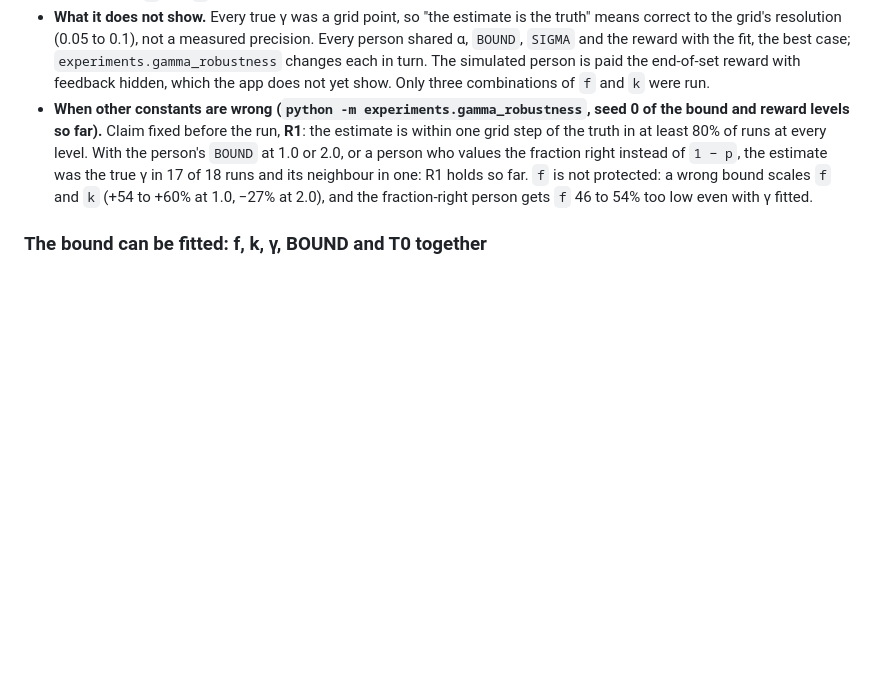
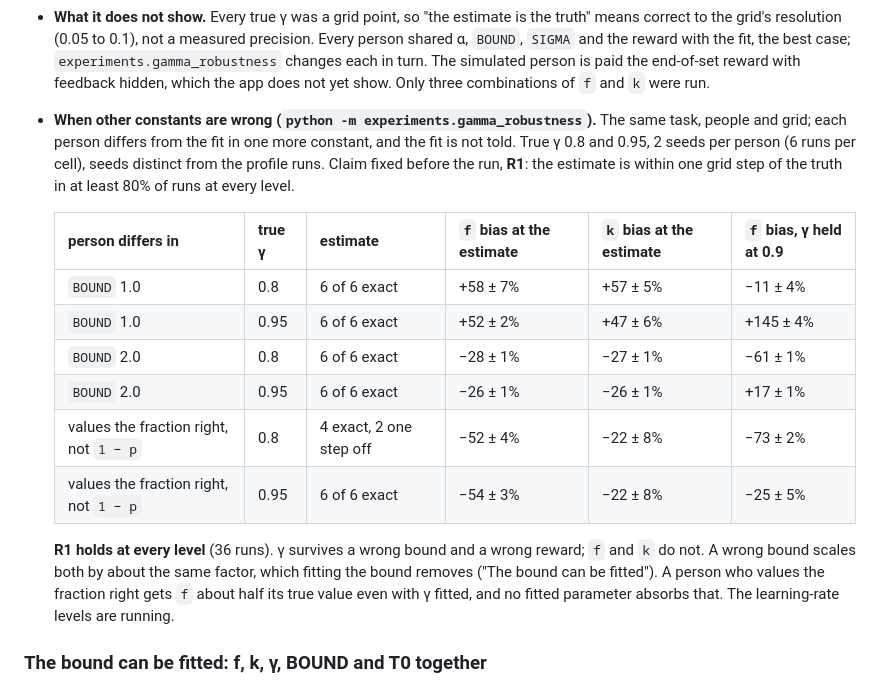
Before and after one commit to requavius/td-dopamine, a Markdown page: README.md, the part around the change. Rendered like a GitHub page; blank space fills up the shorter version.

Commit message:
README: γ robustness with both seeds of the bound and reward levels (36 runs)
R1 holds at every level: the estimate is the true γ in 34 of 36 runs and one
grid step off in two. f and k still carry a wrong bound (about +55% at 1.0,
-27% at 2.0) and a wrong reward (f -52 to -54%).

Co-Authored-By: Claude Opus 5.5 <noreply@anthropic.com>
Claude-Session: https://claude.ai/code/session_01ACmCzoizLo54i8Hk6tuvKG

```diff
--- a/README.md
+++ b/README.md
@@ -874,13 +874,26 @@ likelihood-ratio interval inside ±0.1) in at least 80% of runs.
   `experiments.gamma_robustness` changes each in turn. The simulated person is paid the
   end-of-set reward with feedback hidden, which the app does not yet show. Only three
   combinations of `f` and `k` were run.
-- **When other constants are wrong (`python -m experiments.gamma_robustness`, seed 0 of
-  the bound and reward levels so far).** Claim fixed before the run, **R1**: the estimate
-  is within one grid step of the truth in at least 80% of runs at every level. With the
-  person's `BOUND` at 1.0 or 2.0, or a person who values the fraction right instead of
-  `1 − p`, the estimate was the true γ in 17 of 18 runs and its neighbour in one: R1 holds
-  so far. `f` is not protected: a wrong bound scales `f` and `k` (+54 to +60% at 1.0, −27%
-  at 2.0), and the fraction-right person gets `f` 46 to 54% too low even with γ fitted.
+- **When other constants are wrong (`python -m experiments.gamma_robustness`).** The same
+  task, people and grid; each person differs from the fit in one more constant, and the
+  fit is not told. True γ 0.8 and 0.95, 2 seeds per person (6 runs per cell), seeds
+  distinct from the profile runs. Claim fixed before the run, **R1**: the estimate is
+  within one grid step of the truth in at least 80% of runs at every level.
+
+  | person differs in | true γ | estimate | `f` bias at the estimate | `k` bias at the estimate | `f` bias, γ held at 0.9 |
+  |---|---|---|---|---|---|
+  | `BOUND` 1.0 | 0.8 | 6 of 6 exact | +58 ± 7% | +57 ± 5% | −11 ± 4% |
+  | `BOUND` 1.0 | 0.95 | 6 of 6 exact | +52 ± 2% | +47 ± 6% | +145 ± 4% |
+  | `BOUND` 2.0 | 0.8 | 6 of 6 exact | −28 ± 1% | −27 ± 1% | −61 ± 1% |
+  | `BOUND` 2.0 | 0.95 | 6 of 6 exact | −26 ± 1% | −26 ± 1% | +17 ± 1% |
+  | values the fraction right, not `1 − p` | 0.8 | 4 exact, 2 one step off | −52 ± 4% | −22 ± 8% | −73 ± 2% |
+  | values the fraction right, not `1 − p` | 0.95 | 6 of 6 exact | −54 ± 3% | −22 ± 8% | −25 ± 5% |
+
+  **R1 holds at every level** (36 runs). γ survives a wrong bound and a wrong reward;
+  `f` and `k` do not. A wrong bound scales both by about the same factor, which fitting
+  the bound removes ("The bound can be fitted"). A person who values the fraction right
+  gets `f` about half its true value even with γ fitted, and no fitted parameter absorbs
+  that. The learning-rate levels are running.
 
 ### The bound can be fitted: f, k, γ, BOUND and T0 together
 
```
